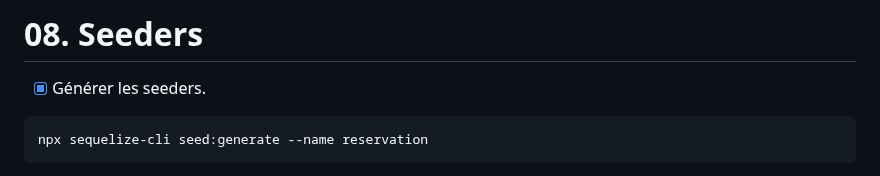
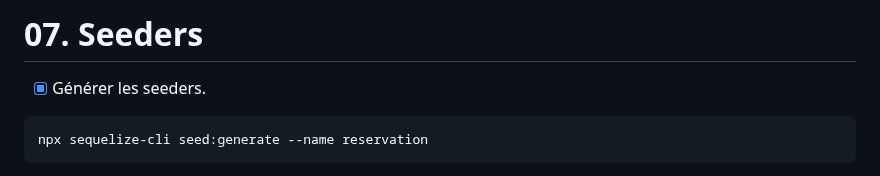
Before and after one commit to ThibaultGdf/BookingServer, a Markdown page: docs/competences/07. Seeders.md, the part around the change. Drawn GitHub-style.

````diff
--- a/docs/competences/08. Seeders.md
+++ b/docs/competences/07. Seeders.md
@@ -1,4 +1,4 @@
-# 08. Seeders
+# 07. Seeders
 
 - [x] Générer les seeders.
 ```bash
````
